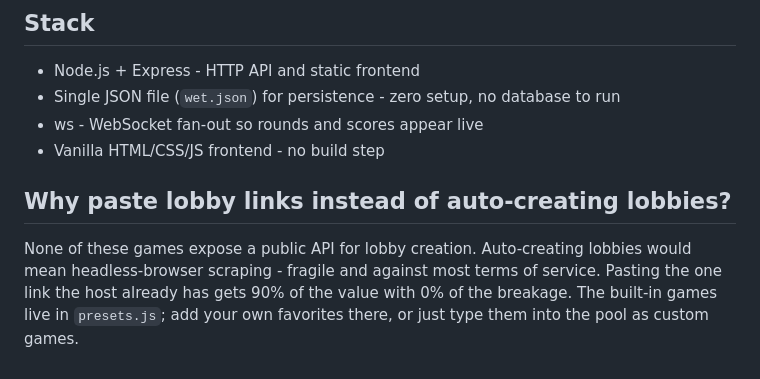
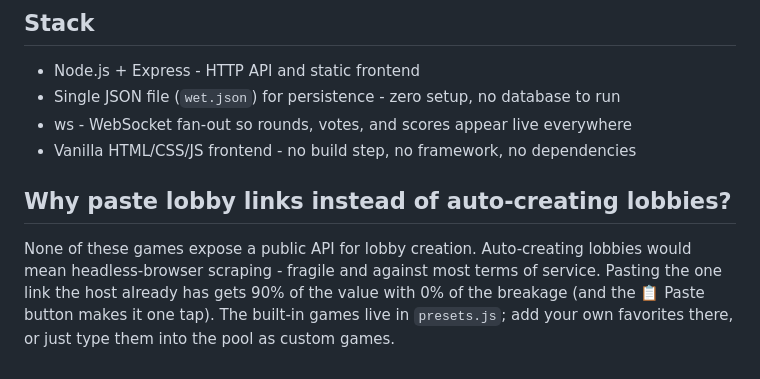
Before and after one commit to schrodlm/webgame_evening_tournament, a Markdown page: README.md, the part around one of its changes. Drawn GitHub-style.

```diff
--- a/README.md
+++ b/README.md
@@ -66,13 +90,13 @@ idle month costs cents.
 
 - Node.js + Express - HTTP API and static frontend
 - Single JSON file (`wet.json`) for persistence - zero setup, no database to run
-- ws - WebSocket fan-out so rounds and scores appear live
-- Vanilla HTML/CSS/JS frontend - no build step
+- ws - WebSocket fan-out so rounds, votes, and scores appear live everywhere
+- Vanilla HTML/CSS/JS frontend - no build step, no framework, no dependencies
 
 ## Why paste lobby links instead of auto-creating lobbies?
 
 None of these games expose a public API for lobby creation. Auto-creating lobbies would
 mean headless-browser scraping - fragile and against most terms of service. Pasting the
-one link the host already has gets 90% of the value with 0% of the breakage. The
-built-in games live in `presets.js`; add your own favorites there, or just type them
-into the pool as custom games.
+one link the host already has gets 90% of the value with 0% of the breakage (and the
+📋 Paste button makes it one tap). The built-in games live in `presets.js`; add your
+own favorites there, or just type them into the pool as custom games.
```
Also changed, not shown: other parts of README.md (+41 -17 lines).
